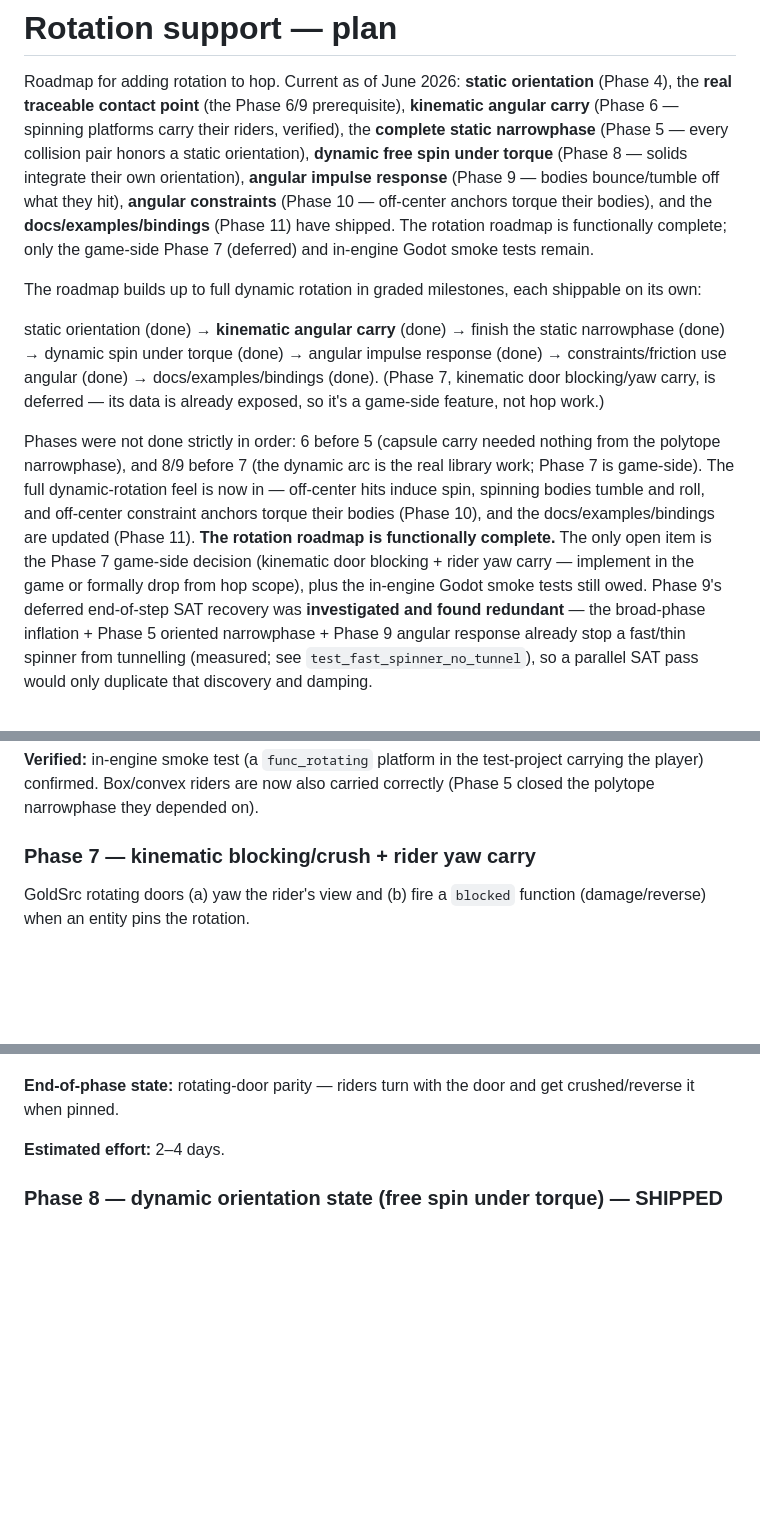
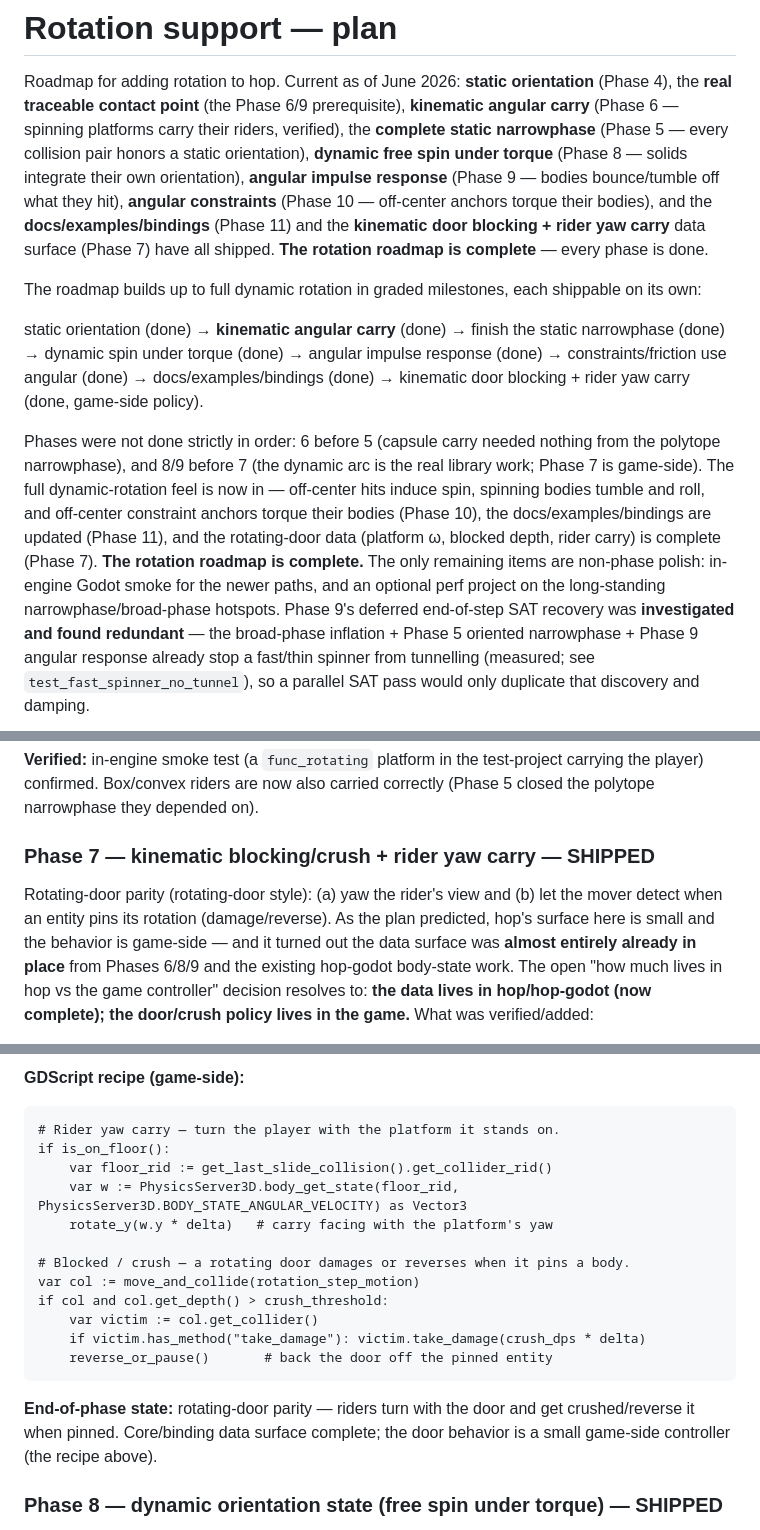
Before and after one commit to alanfischer/hop, a Markdown page: docs/rotation_plan.md, 3 parts joined by grey strips. GitHub-like rendering; blank space fills up the shorter version.

````diff
--- a/docs/rotation_plan.md
+++ b/docs/rotation_plan.md
@@ -8,8 +8,8 @@ collision pair honors a static orientation), **dynamic free spin under torque**
 (Phase 8 — solids integrate their own orientation), **angular impulse response**
 (Phase 9 — bodies bounce/tumble off what they hit), **angular constraints**
 (Phase 10 — off-center anchors torque their bodies), and the **docs/examples/bindings**
-(Phase 11) have shipped. The rotation roadmap is functionally complete; only the
-game-side Phase 7 (deferred) and in-engine Godot smoke tests remain.
+(Phase 11) and the **kinematic door blocking + rider yaw carry** data surface
+(Phase 7) have all shipped. **The rotation roadmap is complete** — every phase is done.
 
 The roadmap builds up to full dynamic rotation in graded milestones, each
 shippable on its own:
@@ -17,17 +17,17 @@ shippable on its own:
   static orientation (done) → **kinematic angular carry** (done) → finish the
   static narrowphase (done) → dynamic spin under torque (done) → angular impulse
   response (done) → constraints/friction use angular (done) → docs/examples/bindings
-  (done).  (Phase 7, kinematic door blocking/yaw carry, is deferred — its data is
-  already exposed, so it's a game-side feature, not hop work.)
+  (done) → kinematic door blocking + rider yaw carry (done, game-side policy).
 
 Phases were not done strictly in order: 6 before 5 (capsule carry needed nothing
 from the polytope narrowphase), and 8/9 before 7 (the dynamic arc is the real library
 work; Phase 7 is game-side). The full dynamic-rotation feel is now in — off-center
 hits induce spin, spinning bodies tumble and roll, and off-center constraint anchors
-torque their bodies (Phase 10), and the docs/examples/bindings are updated (Phase 11).
-**The rotation roadmap is functionally complete.** The only open item is the Phase 7
-game-side decision (kinematic door blocking + rider yaw carry — implement in the game
-or formally drop from hop scope), plus the in-engine Godot smoke tests still owed.
+torque their bodies (Phase 10), the docs/examples/bindings are updated (Phase 11), and
+the rotating-door data (platform ω, blocked depth, rider carry) is complete (Phase 7).
+**The rotation roadmap is complete.** The only remaining items are non-phase polish:
+in-engine Godot smoke for the newer paths, and an optional perf project on the
+long-standing narrowphase/broad-phase hotspots.
 Phase 9's deferred end-of-step SAT recovery was **investigated and found redundant** —
 the broad-phase inflation + Phase 5 oriented narrowphase + Phase 9 angular response
 already stop a fast/thin spinner from tunnelling (measured; see
@@ -340,8 +340,13 @@ single biggest gameplay payoff in the roadmap.
 carrying the player) confirmed. Box/convex riders are now also carried correctly
 (Phase 5 closed the polytope narrowphase they depended on).
 
-### Phase 7 — kinematic blocking/crush + rider yaw carry
+### Phase 7 — kinematic blocking/crush + rider yaw carry — **SHIPPED**
 
-GoldSrc rotating doors (a) yaw the rider's view and (b) fire a `blocked`
-function (damage/reverse) when an entity pins the rotation.
+Rotating-door parity (rotating-door style): (a) yaw the rider's view and (b) let the
+mover detect when an entity pins its rotation (damage/reverse). As the plan predicted,
+hop's surface here is small and the behavior is game-side — and it turned out the data
+surface was **almost entirely already in place** from Phases 6/8/9 and the existing
+hop-godot body-state work. The open "how much lives in hop vs the game controller"
+decision resolves to: **the data lives in hop/hop-godot (now complete); the door/crush
+policy lives in the game.** What was verified/added:
 
@@ -357,8 +371,23 @@ function (damage/reverse) when an entity pins the rotation.
+**GDScript recipe (game-side):**
+
+```gdscript
+# Rider yaw carry — turn the player with the platform it stands on.
+if is_on_floor():
+    var floor_rid := get_last_slide_collision().get_collider_rid()
+    var w := PhysicsServer3D.body_get_state(floor_rid, PhysicsServer3D.BODY_STATE_ANGULAR_VELOCITY) as Vector3
+    rotate_y(w.y * delta)   # carry facing with the platform's yaw
+
+# Blocked / crush — a rotating door damages or reverses when it pins a body.
+var col := move_and_collide(rotation_step_motion)
+if col and col.get_depth() > crush_threshold:
+    var victim := col.get_collider()
+    if victim.has_method("take_damage"): victim.take_damage(crush_dps * delta)
+    reverse_or_pause()       # back the door off the pinned entity
+```
 
 **End-of-phase state:** rotating-door parity — riders turn with the door and get
-crushed/reverse it when pinned.
-
-**Estimated effort:** 2–4 days.
+crushed/reverse it when pinned. Core/binding data surface complete; the door behavior
+is a small game-side controller (the recipe above).
 
 ### Phase 8 — dynamic orientation state (free spin under torque) — **SHIPPED**
 
````
Also changed, not shown: other parts of docs/rotation_plan.md (+23 -11 lines).
